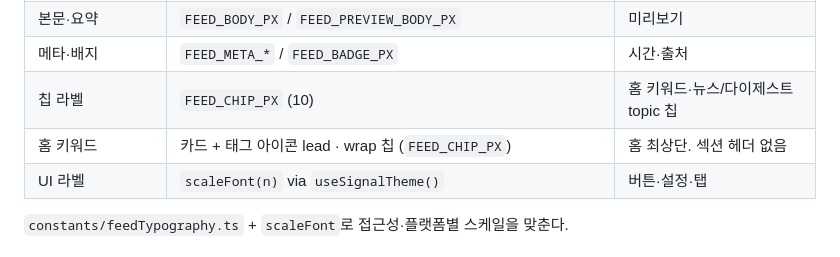
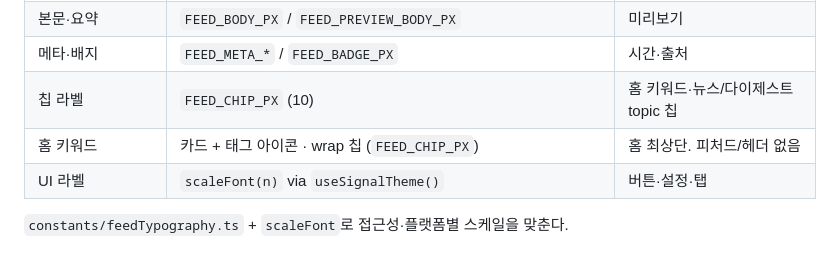
Before and after one commit to marcusmoon/SignalApp, a Markdown page: docs/DESIGN-GUIDE.md, the part around the change. Drawn GitHub-style.

Commit message:
Align design guide keyword typography note
Match the simplified chip-only home keyword strip wording.

Co-authored-by: Marcus Moon <kyuwon.mun@gmail.com>

```diff
--- a/docs/DESIGN-GUIDE.md
+++ b/docs/DESIGN-GUIDE.md
@@ -40,7 +40,7 @@
 | 본문·요약 | `FEED_BODY_PX` / `FEED_PREVIEW_BODY_PX` | 미리보기 |
 | 메타·배지 | `FEED_META_*` / `FEED_BADGE_PX` | 시간·출처 |
 | 칩 라벨 | `FEED_CHIP_PX` (10) | 홈 키워드·뉴스/다이제스트 topic 칩 |
-| 홈 키워드 | 카드 + 태그 아이콘 lead · wrap 칩 (`FEED_CHIP_PX`) | 홈 최상단. 섹션 헤더 없음 |
+| 홈 키워드 | 카드 + 태그 아이콘 · wrap 칩 (`FEED_CHIP_PX`) | 홈 최상단. 피처드/헤더 없음 |
 | UI 라벨 | `scaleFont(n)` via `useSignalTheme()` | 버튼·설정·탭 |
 
 `constants/feedTypography.ts` + `scaleFont`로 접근성·플랫폼별 스케일을 맞춘다.
```
